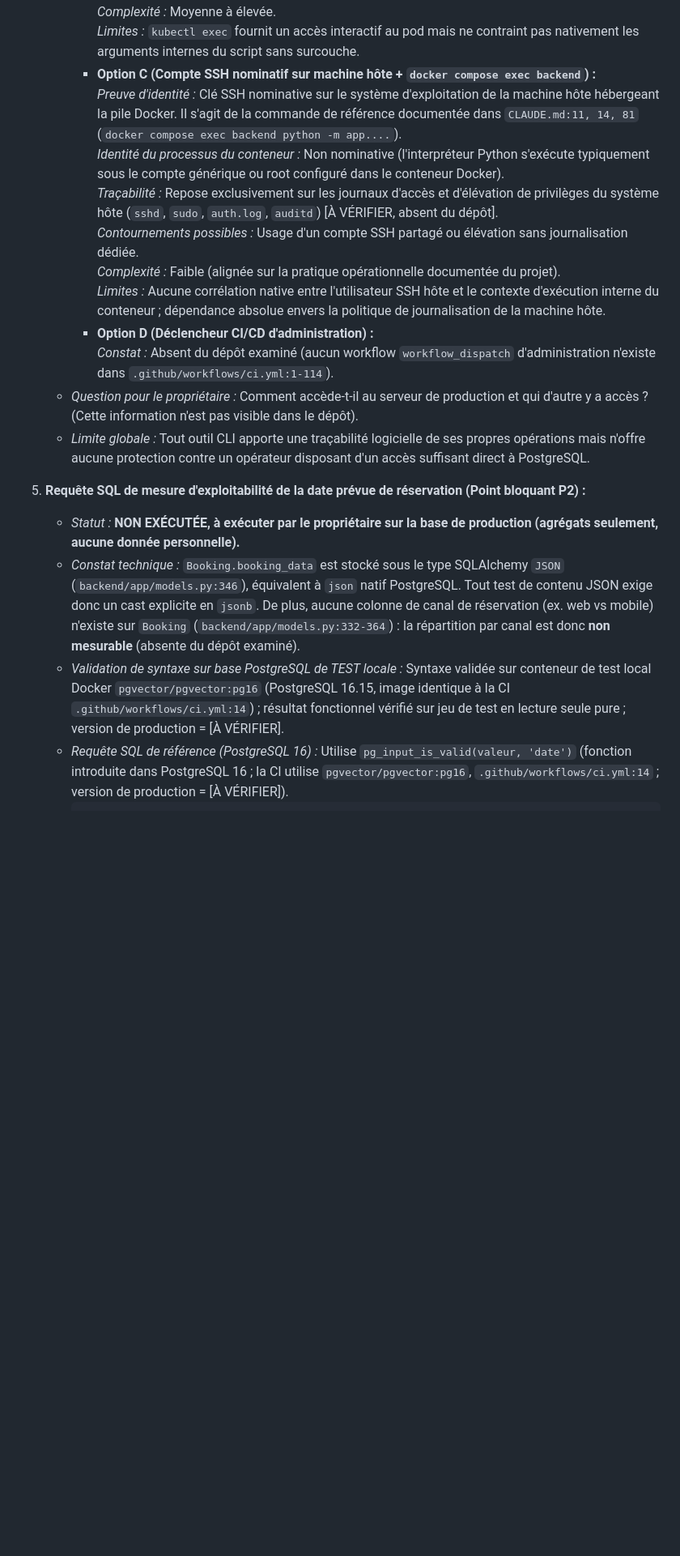
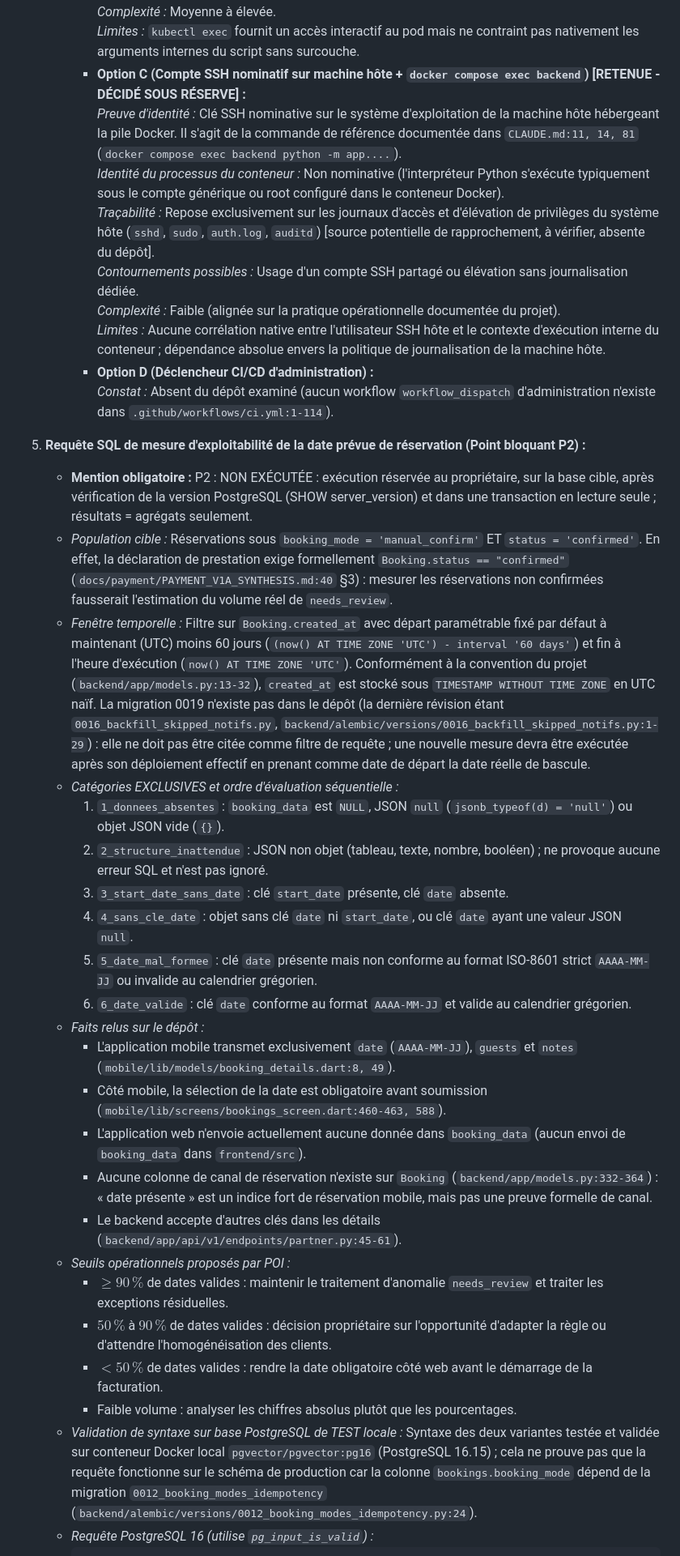
Before and after one commit to visiondcom-star/discover-ai-source-repo, a Markdown page: docs/payment/PAYMENT_AUDIT.md, the part around one of its changes. Shown at 81% size. Drawn GitHub-style; blank space fills up the shorter version.

````diff
--- a/docs/payment/PAYMENT_AUDIT.md
+++ b/docs/payment/PAYMENT_AUDIT.md
@@ -825,22 +834,38 @@ Analyse des contrôles d'accès réels dans le code backend :
        *Contournements possibles :* Partage de comptes de service de cluster à privilèges élevés.
        *Complexité :* Moyenne à élevée.
        *Limites :* `kubectl exec` fournit un accès interactif au pod mais ne contraint pas nativement les arguments internes du script sans surcouche.
-     - **Option C (Compte SSH nominatif sur machine hôte + `docker compose exec backend`) :**
+     - **Option C (Compte SSH nominatif sur machine hôte + `docker compose exec backend`) [RETENUE - DÉCIDÉ SOUS RÉSERVE] :**
        *Preuve d'identité :* Clé SSH nominative sur le système d'exploitation de la machine hôte hébergeant la pile Docker. Il s'agit de la commande de référence documentée dans `CLAUDE.md:11, 14, 81` (`docker compose exec backend python -m app....`).
        *Identité du processus du conteneur :* Non nominative (l'interpréteur Python s'exécute typiquement sous le compte générique ou root configuré dans le conteneur Docker).
-       *Traçabilité :* Repose exclusivement sur les journaux d'accès et d'élévation de privilèges du système hôte (`sshd`, `sudo`, `auth.log`, `auditd`) [À VÉRIFIER, absent du dépôt].
+       *Traçabilité :* Repose exclusivement sur les journaux d'accès et d'élévation de privilèges du système hôte (`sshd`, `sudo`, `auth.log`, `auditd`) [source potentielle de rapprochement, à vérifier, absente du dépôt].
        *Contournements possibles :* Usage d'un compte SSH partagé ou élévation sans journalisation dédiée.
        *Complexité :* Faible (alignée sur la pratique opérationnelle documentée du projet).
        *Limites :* Aucune corrélation native entre l'utilisateur SSH hôte et le contexte d'exécution interne du conteneur ; dépendance absolue envers la politique de journalisation de la machine hôte.
      - **Option D (Déclencheur CI/CD d'administration) :**
        *Constat :* Absent du dépôt examiné (aucun workflow `workflow_dispatch` d'administration n'existe dans `.github/workflows/ci.yml:1-114`).
-   - *Question pour le propriétaire :* Comment accède-t-il au serveur de production et qui d'autre y a accès ? (Cette information n'est pas visible dans le dépôt).
-   - *Limite globale :* Tout outil CLI apporte une traçabilité logicielle de ses propres opérations mais n'offre aucune protection contre un opérateur disposant d'un accès suffisant direct à PostgreSQL.
 
 5. **Requête SQL de mesure d'exploitabilité de la date prévue de réservation (Point bloquant P2) :**
-   - *Statut :* **NON EXÉCUTÉE, à exécuter par le propriétaire sur la base de production (agrégats seulement, aucune donnée personnelle).**
-   - *Constat technique :* `Booking.booking_data` est stocké sous le type SQLAlchemy `JSON` (`backend/app/models.py:346`), équivalent à `json` natif PostgreSQL. Tout test de contenu JSON exige donc un cast explicite en `jsonb`. De plus, aucune colonne de canal de réservation (ex. web vs mobile) n'existe sur `Booking` (`backend/app/models.py:332-364`) : la répartition par canal est donc **non mesurable** (absente du dépôt examiné).
-   - *Validation de syntaxe sur base PostgreSQL de TEST locale :* Syntaxe validée sur conteneur de test local Docker `pgvector/pgvector:pg16` (PostgreSQL 16.15, image identique à la CI `.github/workflows/ci.yml:14`) ; résultat fonctionnel vérifié sur jeu de test en lecture seule pure ; version de production = [À VÉRIFIER].
-   - *Requête SQL de référence (PostgreSQL 16) :*
-     Utilise `pg_input_is_valid(valeur, 'date')` (fonction introduite dans PostgreSQL 16 ; la CI utilise `pgvector/pgvector:pg16`, `.github/workflows/ci.yml:14` ; version de production = [À VÉRIFIER]).
+   - **Mention obligatoire :** P2 : NON EXÉCUTÉE : exécution réservée au propriétaire, sur la base cible, après vérification de la version PostgreSQL (SHOW server_version) et dans une transaction en lecture seule ; résultats = agrégats seulement.
+   - *Population cible :* Réservations sous `booking_mode = 'manual_confirm'` ET `status = 'confirmed'`. En effet, la déclaration de prestation exige formellement `Booking.status == "confirmed"` (`docs/payment/PAYMENT_V1A_SYNTHESIS.md:40` §3) : mesurer les réservations non confirmées fausserait l'estimation du volume réel de `needs_review`.
+   - *Fenêtre temporelle :* Filtre sur `Booking.created_at` avec départ paramétrable fixé par défaut à maintenant (UTC) moins 60 jours (`(now() AT TIME ZONE 'UTC') - interval '60 days'`) et fin à l'heure d'exécution (`now() AT TIME ZONE 'UTC'`). Conformément à la convention du projet (`backend/app/models.py:13-32`), `created_at` est stocké sous `TIMESTAMP WITHOUT TIME ZONE` en UTC naïf. La migration 0019 n'existe pas dans le dépôt (la dernière révision étant `0016_backfill_skipped_notifs.py`, `backend/alembic/versions/0016_backfill_skipped_notifs.py:1-29`) : elle ne doit pas être citée comme filtre de requête ; une nouvelle mesure devra être exécutée après son déploiement effectif en prenant comme date de départ la date réelle de bascule.
+   - *Catégories EXCLUSIVES et ordre d'évaluation séquentielle :*
+     1. `1_donnees_absentes` : `booking_data` est `NULL`, JSON `null` (`jsonb_typeof(d) = 'null'`) ou objet JSON vide (`{}`).
+     2. `2_structure_inattendue` : JSON non objet (tableau, texte, nombre, booléen) ; ne provoque aucune erreur SQL et n'est pas ignoré.
+     3. `3_start_date_sans_date` : clé `start_date` présente, clé `date` absente.
+     4. `4_sans_cle_date` : objet sans clé `date` ni `start_date`, ou clé `date` ayant une valeur JSON `null`.
+     5. `5_date_mal_formee` : clé `date` présente mais non conforme au format ISO-8601 strict `AAAA-MM-JJ` ou invalide au calendrier grégorien.
+     6. `6_date_valide` : clé `date` conforme au format `AAAA-MM-JJ` et valide au calendrier grégorien.
+   - *Faits relus sur le dépôt :*
+     - L'application mobile transmet exclusivement `date` (`AAAA-MM-JJ`), `guests` et `notes` (`mobile/lib/models/booking_details.dart:8, 49`).
+     - Côté mobile, la sélection de la date est obligatoire avant soumission (`mobile/lib/screens/bookings_screen.dart:460-463, 588`).
+     - L'application web n'envoie actuellement aucune donnée dans `booking_data` (aucun envoi de `booking_data` dans `frontend/src`).
+     - Aucune colonne de canal de réservation n'existe sur `Booking` (`backend/app/models.py:332-364`) : « date présente » est un indice fort de réservation mobile, mais pas une preuve formelle de canal.
+     - Le backend accepte d'autres clés dans les détails (`backend/app/api/v1/endpoints/partner.py:45-61`).
+   - *Seuils opérationnels proposés par POI :*
+     - $\ge 90\,\%$ de dates valides : maintenir le traitement d'anomalie `needs_review` et traiter les exceptions résiduelles.
+     - $50\,\%$ à $90\,\%$ de dates valides : décision propriétaire sur l'opportunité d'adapter la règle ou d'attendre l'homogénéisation des clients.
+     - $< 50\,\%$ de dates valides : rendre la date obligatoire côté web avant le démarrage de la facturation.
+     - Faible volume : analyser les chiffres absolus plutôt que les pourcentages.
+   - *Validation de syntaxe sur base PostgreSQL de TEST locale :* Syntaxe des deux variantes testée et validée sur conteneur Docker local `pgvector/pgvector:pg16` (PostgreSQL 16.15) ; cela ne prouve pas que la requête fonctionne sur le schéma de production car la colonne `bookings.booking_mode` dépend de la migration `0012_booking_modes_idempotency` (`backend/alembic/versions/0012_booking_modes_idempotency.py:24`).
+   - *Requête PostgreSQL 16 (utilise `pg_input_is_valid`) :*
      ```sql
````
Also changed, not shown: other parts of docs/payment/PAYMENT_AUDIT.md (+73 -84 lines).
